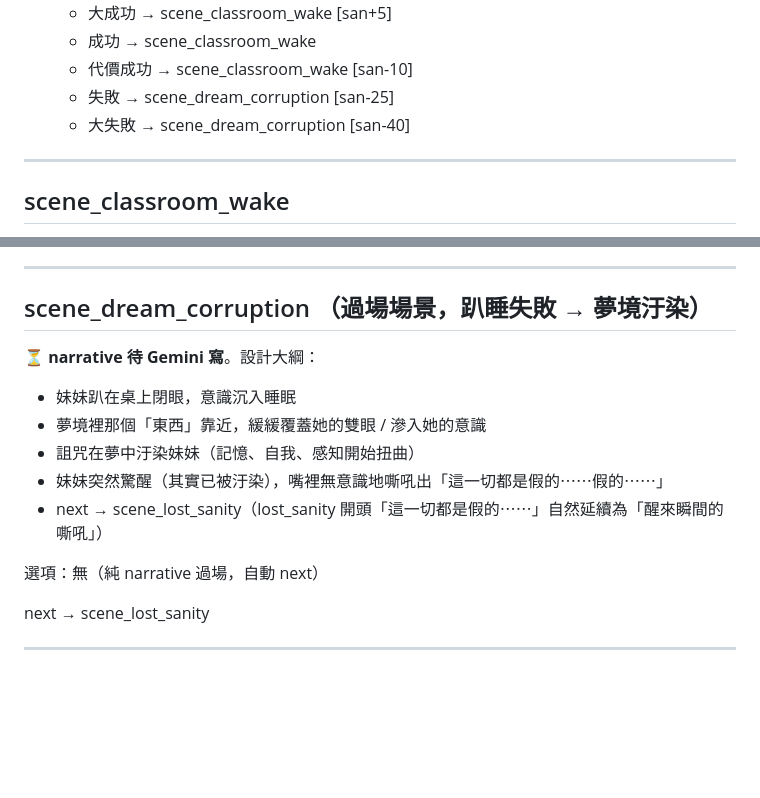
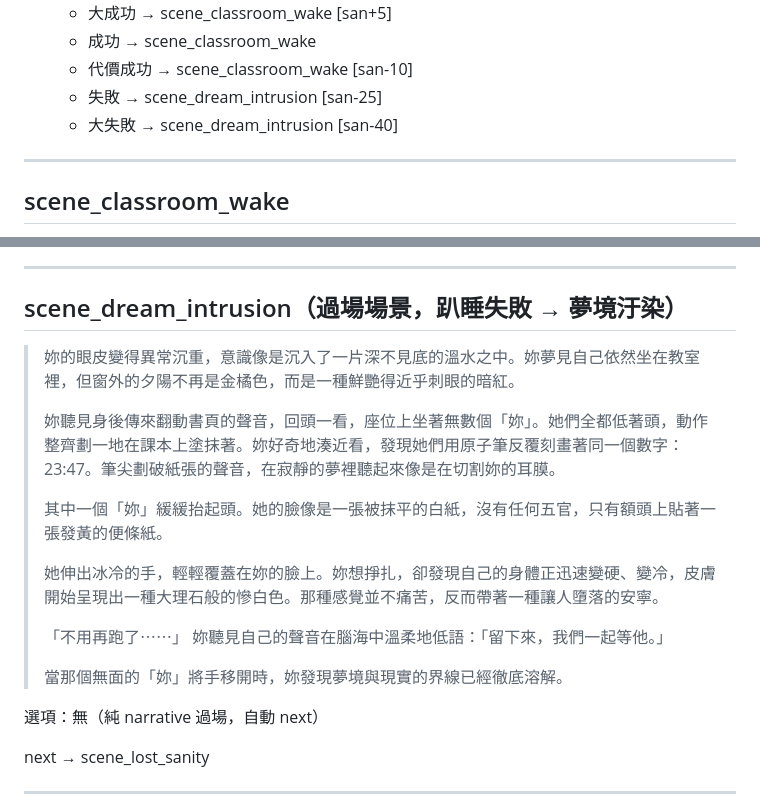
Before and after one commit to blackwing04/mobile-games, a Markdown page: docs/scenarios/ch02_school_canonical.md, 2 parts joined by grey strips. Rendered like a GitHub page; blank space fills up the shorter version.

Commit message:
canonical(ch02): 收 scene_dream_intrusion narrative + 改名 (使用者寫)
- 命名 dream_corruption → dream_intrusion (跟 Gemini 命名對齊)
- narrative 強點:
  * 「無數個妳塗抹 23:47」= 詛咒同化的 visual, 留校生軍隊
  * 「臉抹平 + 額頭貼發黃便條紙」= 詭異物件留白
  * 「皮膚變硬, 大理石般慘白」= 雕像化, 呼應留校生
  * 「我們一起等他」= 「等」字呼應 lost_sanity 結尾
  * 「夢境與現實界線徹底溶解」= 完美鋪陳轉場 lost_sanity
- routing: wait_classroom Choice 3 失敗 → dream_intrusion → lost_sanity
- 整合期 to-do:
  * lost_sanity narrative 中段「站在天台上」對 wait_classroom 路徑邏輯有點怪,
    可能改成「站在原地」模糊化兩路通用
  * Gemini 觸發條件寫 resolve, 我們 canonical 是 common_sense, 整合期看保留哪個

```diff
--- a/docs/scenarios/ch02_school_canonical.md
+++ b/docs/scenarios/ch02_school_canonical.md
@@ -102,8 +102,8 @@
    - 大成功 → scene_classroom_wake [san+5]
    - 成功 → scene_classroom_wake
    - 代價成功 → scene_classroom_wake [san-10]
-   - 失敗 → scene_dream_corruption [san-25]
-   - 大失敗 → scene_dream_corruption [san-40]
+   - 失敗 → scene_dream_intrusion [san-25]
+   - 大失敗 → scene_dream_intrusion [san-40]
 
 ---
 
@@ -430,14 +430,19 @@ narrative：與 `scene_endless_stairs` 完全相同（共用上方那段）。
 
 ---
 
-## scene_dream_corruption （**過場場景，趴睡失敗 → 夢境汙染**）
+## scene_dream_intrusion（**過場場景，趴睡失敗 → 夢境汙染**）
 
-⏳ **narrative 待 Gemini 寫**。設計大綱：
-- 妹妹趴在桌上閉眼，意識沉入睡眠
-- 夢境裡那個「東西」靠近，緩緩覆蓋她的雙眼 / 滲入她的意識
-- 詛咒在夢中汙染妹妹（記憶、自我、感知開始扭曲）
-- 妹妹突然驚醒（其實已被汙染），嘴裡無意識地嘶吼出「這一切都是假的⋯⋯假的⋯⋯」
-- next → scene_lost_sanity（lost_sanity 開頭「這一切都是假的⋯⋯」自然延續為「醒來瞬間的嘶吼」）
+> 妳的眼皮變得異常沉重，意識像是沉入了一片深不見底的溫水之中。妳夢見自己依然坐在教室裡，但窗外的夕陽不再是金橘色，而是一種鮮艷得近乎刺眼的暗紅。
+>
+> 妳聽見身後傳來翻動書頁的聲音，回頭一看，座位上坐著無數個「妳」。她們全都低著頭，動作整齊劃一地在課本上塗抹著。妳好奇地湊近看，發現她們用原子筆反覆刻畫著同一個數字：23:47。筆尖劃破紙張的聲音，在寂靜的夢裡聽起來像是在切割妳的耳膜。
+>
+> 其中一個「妳」緩緩抬起頭。她的臉像是一張被抹平的白紙，沒有任何五官，只有額頭上貼著一張發黃的便條紙。
+>
+> 她伸出冰冷的手，輕輕覆蓋在妳的臉上。妳想掙扎，卻發現自己的身體正迅速變硬、變冷，皮膚開始呈現出一種大理石般的慘白色。那種感覺並不痛苦，反而帶著一種讓人墮落的安寧。
+>
+> 「不用再跑了⋯⋯」 妳聽見自己的聲音在腦海中溫柔地低語：「留下來，我們一起等他。」
+>
+> 當那個無面的「妳」將手移開時，妳發現夢境與現實的界線已經徹底溶解。
 
 選項：無（純 narrative 過場，自動 next）
 
```
